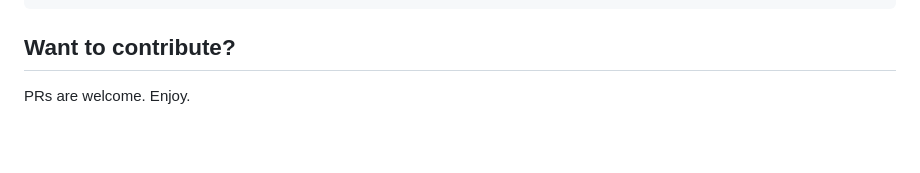
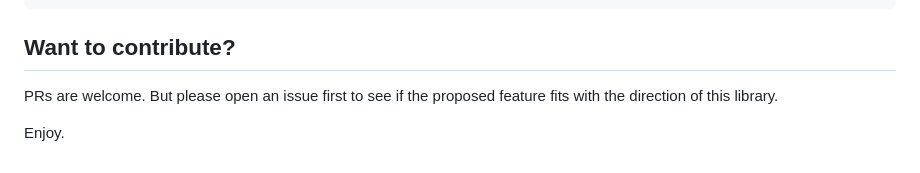
Before and after one commit to mikeckennedy/listmonk, a Markdown page: README.md, the part around the change. Drawn GitHub-style; blank space fills up the shorter version.

Commit message:
Note on contributing in readme.

```diff
--- a/README.md
+++ b/README.md
@@ -86,4 +86,6 @@ status: bool = listmonk.send_transactional_email(
 
 ## Want to contribute?
 
-PRs are welcome. Enjoy.
+PRs are welcome. But please open an issue first to see if the proposed feature fits with the direction of this library.
+
+Enjoy.
```
